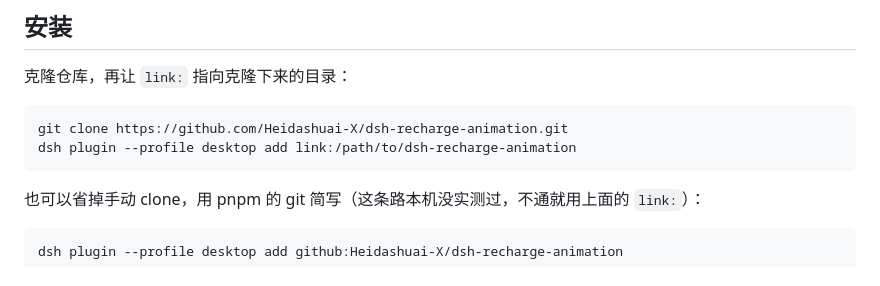
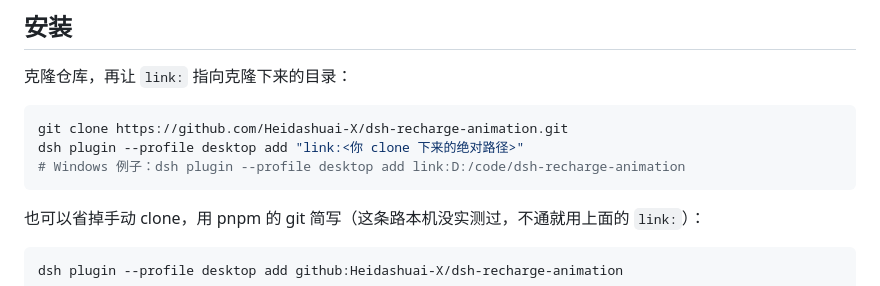
Before and after one commit to Heidashuai-X/dsh-recharge-animation, a Markdown page: README.md, the part around the change. Drawn GitHub-style.

Commit message:
docs: clarify the link: path in the install section

````diff
--- a/README.md
+++ b/README.md
@@ -28,7 +28,8 @@
 
 ```bash
 git clone https://github.com/Heidashuai-X/dsh-recharge-animation.git
-dsh plugin --profile desktop add link:/path/to/dsh-recharge-animation
+dsh plugin --profile desktop add "link:<你 clone 下来的绝对路径>"
+# Windows 例子：dsh plugin --profile desktop add link:D:/code/dsh-recharge-animation
 ```
 
 也可以省掉手动 clone，用 pnpm 的 git 简写（这条路本机没实测过，不通就用上面的 `link:`）：
````
